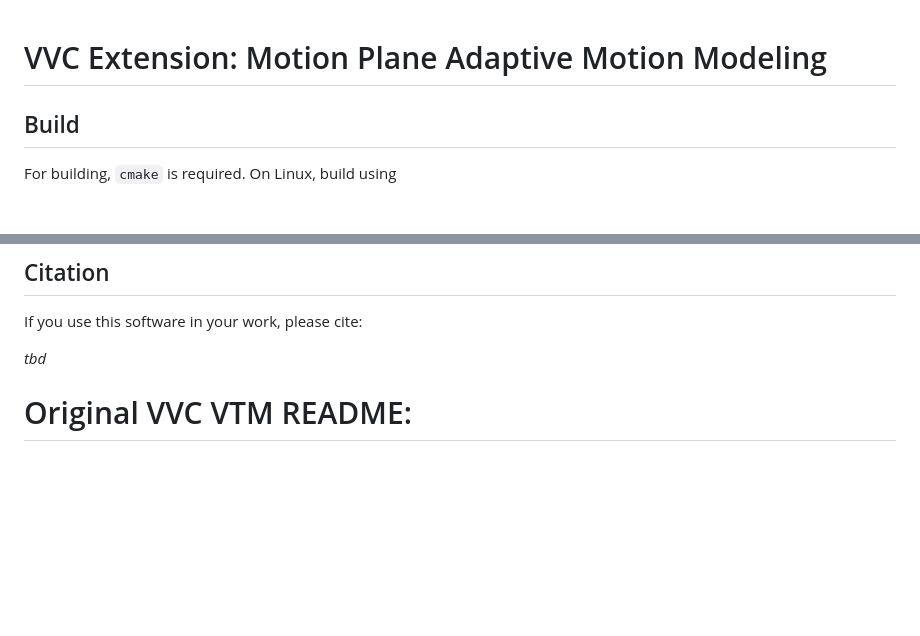
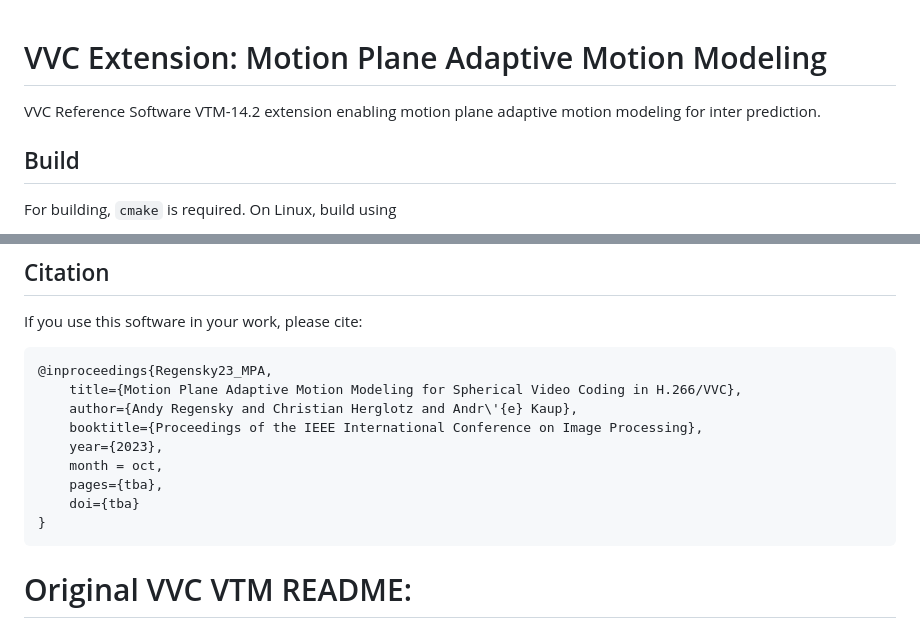
Before and after one commit to FAU-LMS/vvc-extension-mpa, a Markdown page: README.md, 2 parts joined by grey strips. Drawn GitHub-style; blank space fills up the shorter version.

````diff
--- a/README.md
+++ b/README.md
@@ -1,4 +1,6 @@
 # VVC Extension: Motion Plane Adaptive Motion Modeling
+
+VVC Reference Software VTM-14.2 extension enabling motion plane adaptive motion modeling for inter prediction.
 
 ## Build
 
@@ -21,7 +23,17 @@ BSD 3-Clause License, see `COPYING`.
 
 If you use this software in your work, please cite:
 
-*tbd*
+```
+@inproceedings{Regensky23_MPA,
+    title={Motion Plane Adaptive Motion Modeling for Spherical Video Coding in H.266/VVC},
+    author={Andy Regensky and Christian Herglotz and Andr\'{e} Kaup},
+    booktitle={Proceedings of the IEEE International Conference on Image Processing},
+    year={2023},
+    month = oct,
+    pages={tba},
+    doi={tba}
+}
+```
 
 # Original VVC VTM README:
 
````
